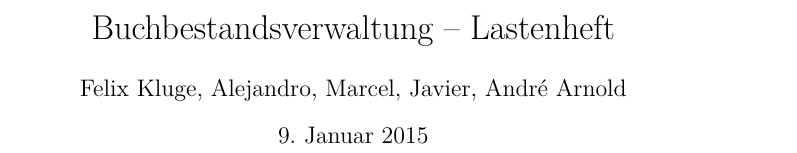
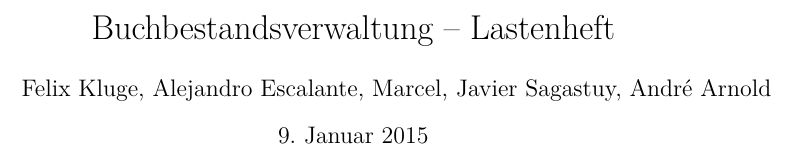
Before and after one commit to codephant/tud-swt2-2014, a LaTeX document (aufg3/lastenheft.tex): part of the page, cut so that both start at the same text. Compiled offline with XeLaTeX.

Commit message:
add: Klassen Diagramme fuer Pflichtenheft
mod: lastenheft.tex und pflichtenheft.tex (Nachnamen von Alexander und
ich)

```diff
--- a/aufg3/lastenheft.tex
+++ b/aufg3/lastenheft.tex
@@ -7,7 +7,7 @@
 
 %%%%%%% new commands %%%%%%%%
 \newcommand\sref[1]{\hyperref[#1]{[\ref{#1}]}}
-\newcommand\theauthor{Felix Kluge, Alejandro, Marcel, Javier, Andr\'e Arnold}
+\newcommand\theauthor{Felix Kluge, Alejandro Escalante, Marcel, Javier Sagastuy, Andr\'e Arnold}
 \newcommand\thetitle{Buchbestandsverwaltung -- Lastenheft}
 
 %%%%%%% renewed commands %%%%%%%
```
Also changed, not shown: aufg3/pflichtenheft.tex (+1 -1 lines), 1 other file.
